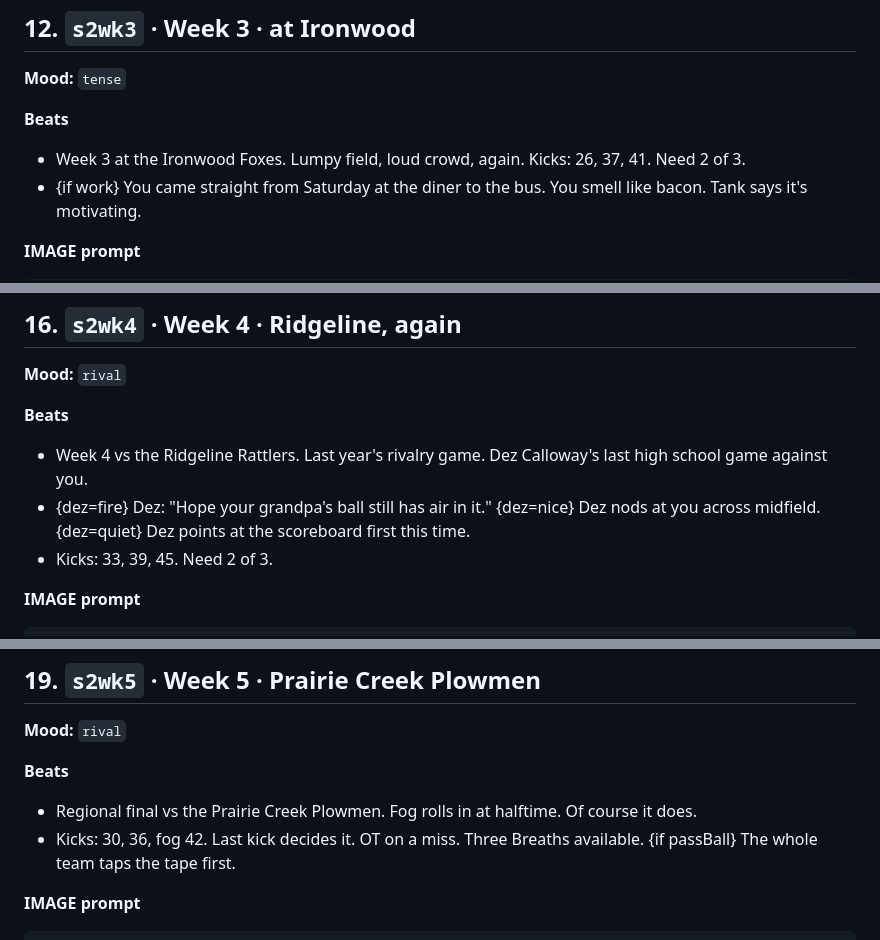
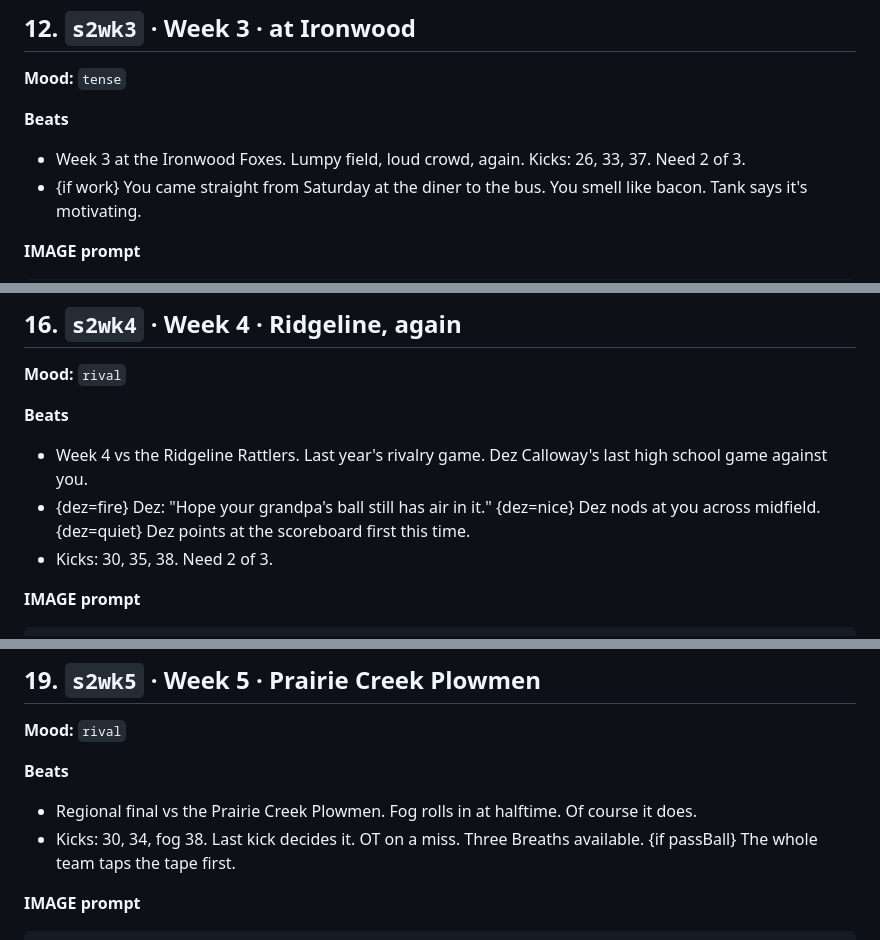
Before and after one commit to boweathersby-sketch/field-goal-frenzy, a Markdown page: story/S2-SCRIPT.md, 3 parts joined by grey strips. GitHub-like rendering.

````diff
--- a/story/S2-SCRIPT.md
+++ b/story/S2-SCRIPT.md
@@ -229,7 +229,7 @@ Avoid: text, letters, numbers, signs, logos, watermarks, real team names, jersey
 **Mood:** `tense`
 
 **Beats**
-- Week 3 at the Ironwood Foxes. Lumpy field, loud crowd, again. Kicks: 26, 37, 41. Need 2 of 3.
+- Week 3 at the Ironwood Foxes. Lumpy field, loud crowd, again. Kicks: 26, 33, 37. Need 2 of 3.
 - {if work} You came straight from Saturday at the diner to the bus. You smell like bacon. Tank says it's motivating.
 
 **IMAGE prompt**
@@ -299,7 +299,7 @@ Avoid: text, letters, numbers, signs, logos, watermarks, real team names, jersey
 **Beats**
 - Week 4 vs the Ridgeline Rattlers. Last year's rivalry game. Dez Calloway's last high school game against you.
 - {dez=fire} Dez: "Hope your grandpa's ball still has air in it."  {dez=nice} Dez nods at you across midfield.  {dez=quiet} Dez points at the scoreboard first this time.
-- Kicks: 33, 39, 45. Need 2 of 3.
+- Kicks: 30, 35, 38. Need 2 of 3.
 
 **IMAGE prompt**
 ```
@@ -352,7 +352,7 @@ Avoid: text, letters, numbers, signs, logos, watermarks, real team names, jersey
 
 **Beats**
 - Regional final vs the Prairie Creek Plowmen. Fog rolls in at halftime. Of course it does.
-- Kicks: 30, 36, fog 42. Last kick decides it. OT on a miss. Three Breaths available. {if passBall} The whole team taps the tape first.
+- Kicks: 30, 34, fog 38. Last kick decides it. OT on a miss. Three Breaths available. {if passBall} The whole team taps the tape first.
 
 **IMAGE prompt**
 ```
````
Also changed, not shown: other parts of story/S2-SCRIPT.md (+4 -4 lines).
